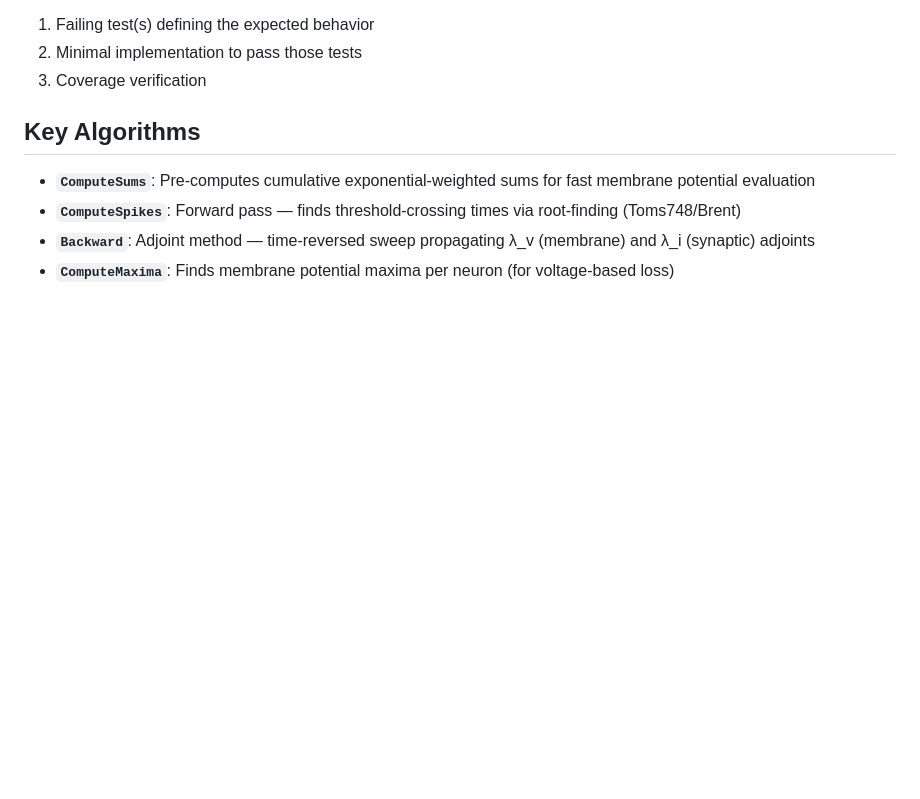
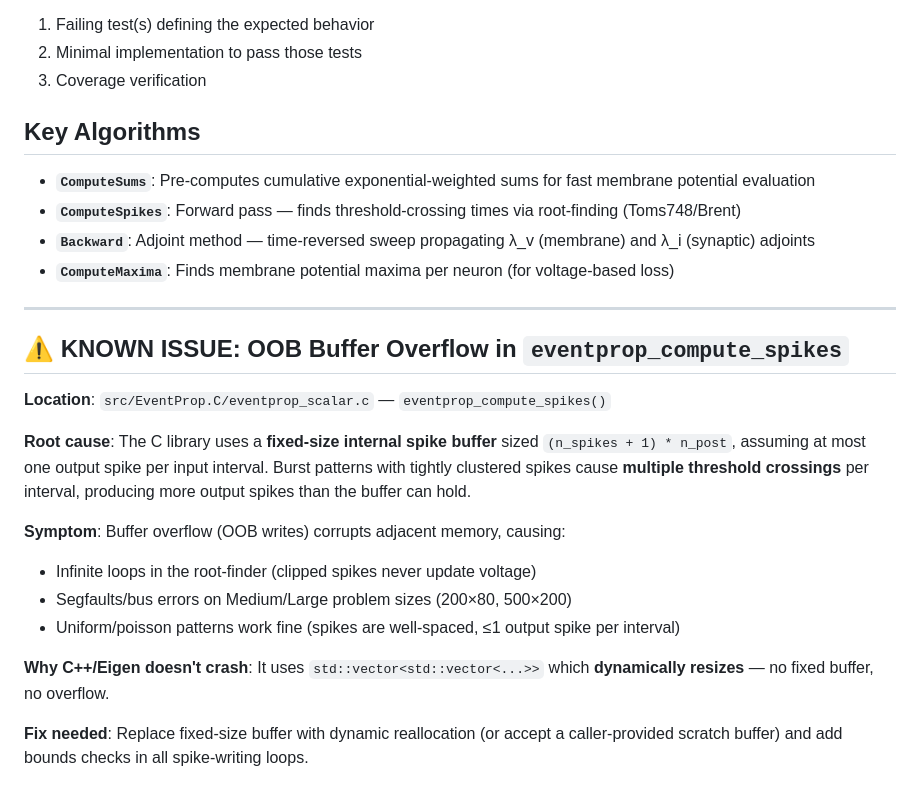
Before and after one commit to oferns/eventprop, a Markdown page: AGENTS.md, the part around the change. GitHub-like rendering; blank space fills up the shorter version.

Commit message:
docs: add KNOWN ISSUE section to AGENTS.md documenting OOB buffer overflow in eventprop_compute_spikes

```diff
--- a/AGENTS.md
+++ b/AGENTS.md
@@ -336,3 +336,20 @@ Tests are written before implementation. Each new function should have:
 - **`ComputeSpikes`**: Forward pass — finds threshold-crossing times via root-finding (Toms748/Brent)
 - **`Backward`**: Adjoint method — time-reversed sweep propagating λ_v (membrane) and λ_i (synaptic) adjoints
 - **`ComputeMaxima`**: Finds membrane potential maxima per neuron (for voltage-based loss)
+
+---
+
+## ⚠️ KNOWN ISSUE: OOB Buffer Overflow in `eventprop_compute_spikes`
+
+**Location**: `src/EventProp.C/eventprop_scalar.c` — `eventprop_compute_spikes()`
+
+**Root cause**: The C library uses a **fixed-size internal spike buffer** sized `(n_spikes + 1) * n_post`, assuming at most one output spike per input interval. Burst patterns with tightly clustered spikes cause **multiple threshold crossings** per interval, producing more output spikes than the buffer can hold.
+
+**Symptom**: Buffer overflow (OOB writes) corrupts adjacent memory, causing:
+- Infinite loops in the root-finder (clipped spikes never update voltage)
+- Segfaults/bus errors on Medium/Large problem sizes (200×80, 500×200)
+- Uniform/poisson patterns work fine (spikes are well-spaced, ≤1 output spike per interval)
+
+**Why C++/Eigen doesn't crash**: It uses `std::vector<std::vector<...>>` which **dynamically resizes** — no fixed buffer, no overflow.
+
+**Fix needed**: Replace fixed-size buffer with dynamic reallocation (or accept a caller-provided scratch buffer) and add bounds checks in all spike-writing loops.
```
